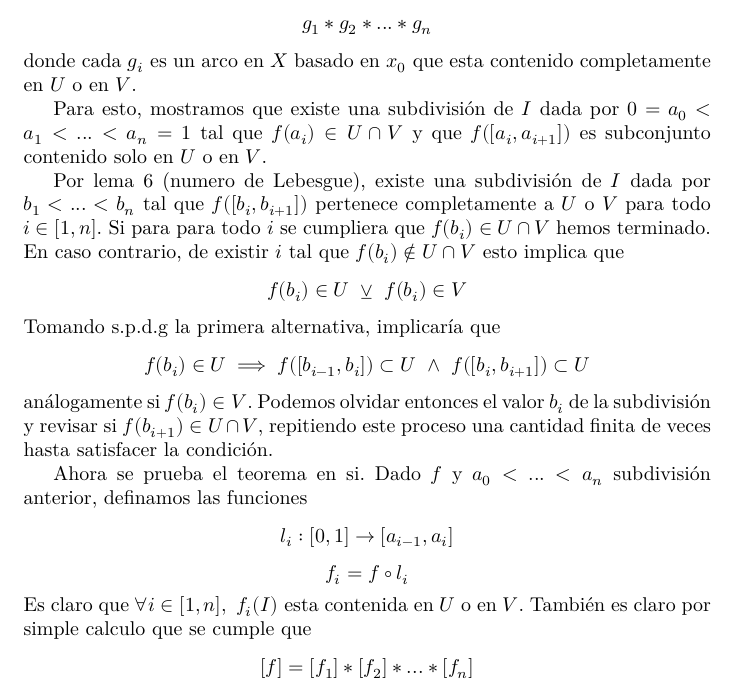
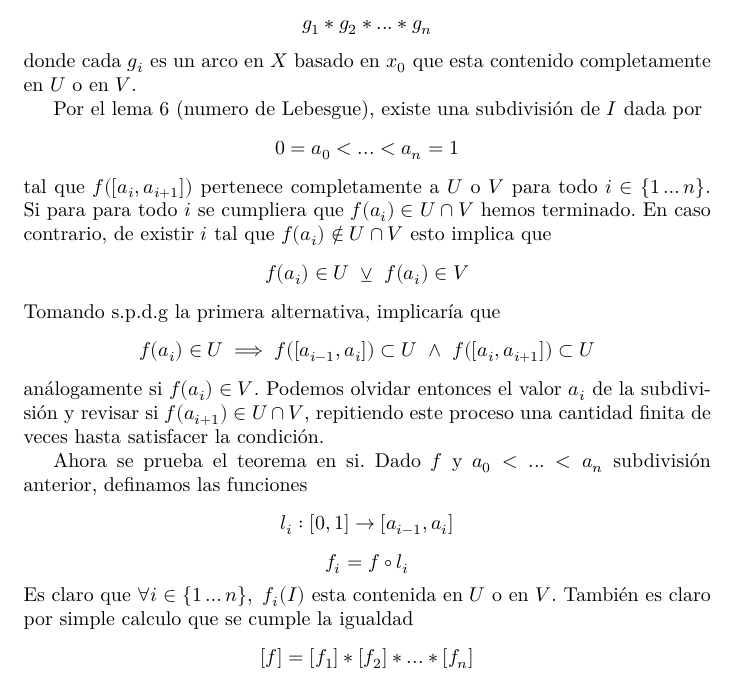
Before and after one commit to RubenAstudillo/presentacion, a LaTeX thesis (tesis/tesis.tex, which reads tesis/vankampen.tex): part of page 40 of 49, cut so that both start at the same text. Compiled offline with XeLaTeX.

Commit message:
vank especifico quitar redundancia

```diff
--- a/tesis/vankampen.tex
+++ b/tesis/vankampen.tex
@@ -168,23 +168,20 @@ intuitiva y aparece como paso intermedio de la demostración general.
   donde cada \(g_i\) es un arco en \(X\) basado en \(x_0\) que esta
   contenido completamente en \(U\) o en \(V\).
 
-  Para esto, mostramos que existe una subdivisión de \(I\) dada por
-  \(0 = a_0 < a_1 < ... < a_n = 1 \) tal que \(f(a_i) \in U \cap V\) y que \(
-  f([a_i , a_{i+1}]) \) es subconjunto contenido solo en \(U\) o en
-  \(V\).
-
-  Por lema \ref{thm:lebesgue-number-lema} (numero de Lebesgue),
-  existe una subdivisión de \(I\) dada por \(b_1 < ... < b_n\) tal que
-  \(f ([b_i , b_{i+1}])\) pertenece completamente a \(U\) o \(V\) para
-  todo \(i \in [1,n]\). Si para para todo \(i\) se cumpliera que
-  \(f(b_i) \in U \cap V\) hemos terminado. En caso contrario, de existir
-  \(i\) tal que \(f(b_i) \not \in U \cap V\) esto implica que
-  \[ f(b_i) \in U \ \veebar \ f(b_i) \in V \]
+  Por el lema \ref{thm:lebesgue-number-lema} (numero de Lebesgue),
+  existe una subdivisión de \(I\) dada por
+  \[ 0 = a_0 < ... < a_n = 1\]
+  tal que
+  \(f ([a_i , a_{i+1}])\) pertenece completamente a \(U\) o \(V\) para
+  todo \(i \in \{1 \dotsc n\}\). Si para para todo \(i\) se cumpliera que
+  \(f(a_i) \in U \cap V\) hemos terminado. En caso contrario, de existir
+  \(i\) tal que \(f(a_i) \not \in U \cap V\) esto implica que
+  \[ f(a_i) \in U \ \veebar \ f(a_i) \in V \]
   Tomando s.p.d.g la primera alternativa, implicaría que
-  \[ f(b_i) \in U \implies f([b_{i-1}, b_{i}]) \subset U \ \land \ f([b_i,
-    b_{i+1}]) \subset U \]
-  análogamente si \(f(b_i) \in V\). Podemos olvidar entonces el valor
-  \(b_i\) de la subdivisión y revisar si \(f(b_{i+1}) \in U \cap V\),
+  \[ f(a_i) \in U \implies f([a_{i-1}, a_{i}]) \subset U \ \land \ f([a_i,
+    a_{i+1}]) \subset U \]
+  análogamente si \(f(a_i) \in V\). Podemos olvidar entonces el valor
+  \(a_i\) de la subdivisión y revisar si \(f(a_{i+1}) \in U \cap V\),
   repitiendo este proceso una cantidad finita de veces hasta satisfacer
   la condición.
 
@@ -192,9 +189,9 @@ intuitiva y aparece como paso intermedio de la demostración general.
   subdivisión anterior, definamos las funciones
   \[ l_i : [0,1] \to [a_{i-1}, a_{i}] \]
   \[ f_i = f \circ l_i \]
-  Es claro que \(\forall i \in [1, n], \ f_i (I) \) esta contenida en
+  Es claro que \(\forall i \in \{1 \dotsc n\}, \ f_i (I) \) esta contenida en
   \(U\) o en \(V\). También es claro por simple calculo que se cumple
-  que
+  la igualdad
   \[ [f] = [f_1] * [f_2] * ... * [f_n] \]
   Pero estos \(\{f_i\}\) no son arcos cerrados basados en \(x_0\) de
   \(\pi (U,x_0)\) o \(\pi (V,x_0)\). Para solucionar esto, nos basamos
```
